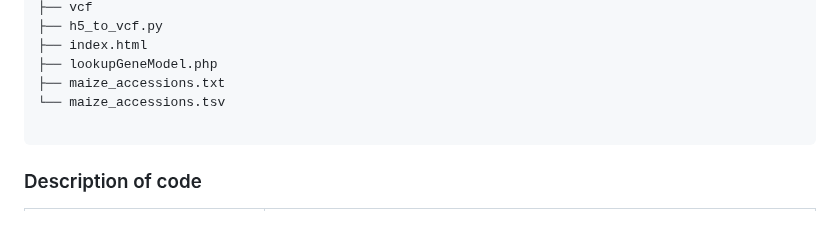
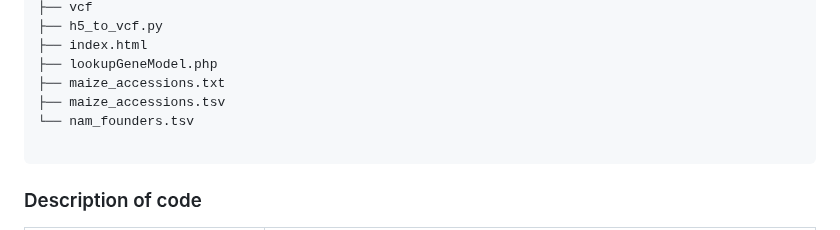
Before and after one commit to Maize-Genetics-and-Genomics-Database/SNPversity2.0, a Markdown page: README.md, the part around the change. Drawn GitHub-style.

````diff
--- a/README.md
+++ b/README.md
@@ -39,7 +39,8 @@ SNPversity/
 ├── index.html
 ├── lookupGeneModel.php
 ├── maize_accessions.txt
-└── maize_accessions.tsv
+├── maize_accessions.tsv
+└── nam_founders.tsv
 
 ```
 ### Description of code
````
